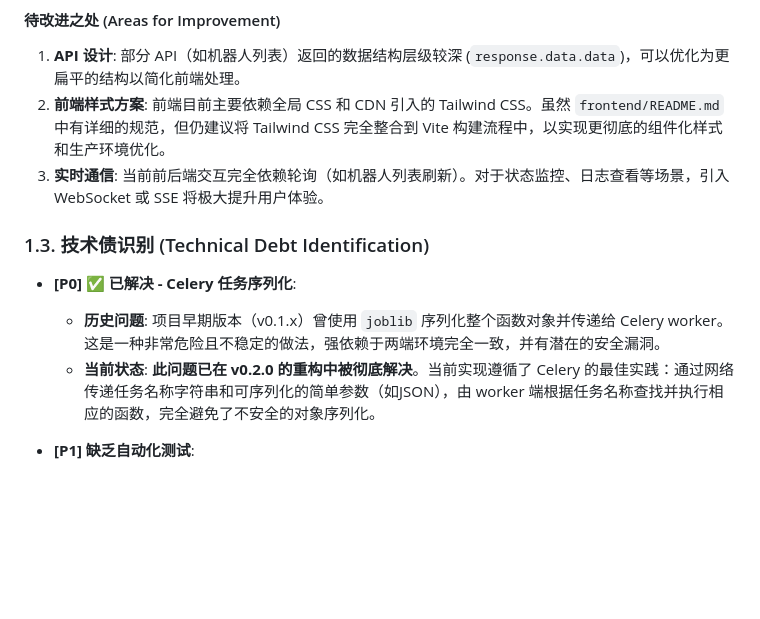
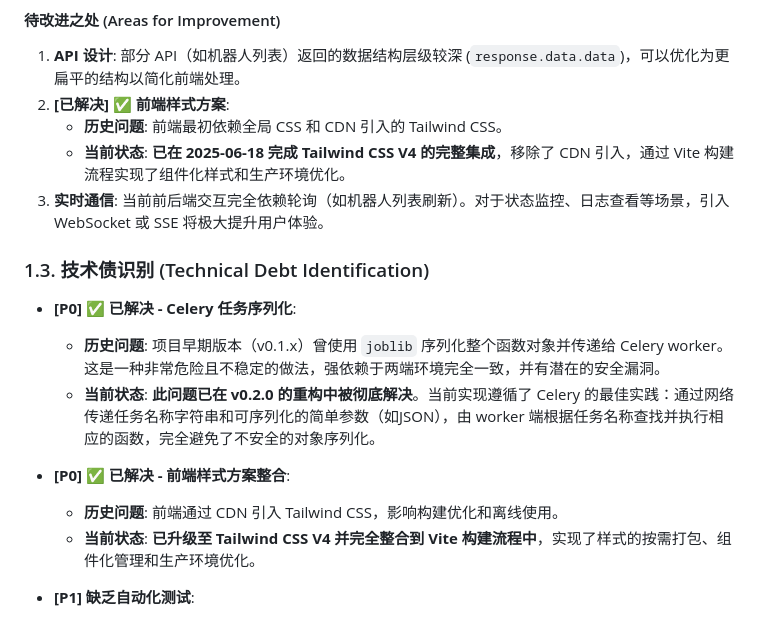
Before and after one commit to Wangnov/OpenGewe, a Markdown page: OpenGewe-WebPanel-Development-Plan.md, the part around the change printed below. Rendered like a GitHub page; blank space fills up the shorter version.

```diff
--- a/OpenGewe-WebPanel-Development-Plan.md
+++ b/OpenGewe-WebPanel-Development-Plan.md
@@ -44,7 +44,9 @@
 #### 待改进之处 (Areas for Improvement)
 
 1.  **API 设计**: 部分 API（如机器人列表）返回的数据结构层级较深 (`response.data.data`)，可以优化为更扁平的结构以简化前端处理。
-2.  **前端样式方案**: 前端目前主要依赖全局 CSS 和 CDN 引入的 Tailwind CSS。虽然 `frontend/README.md` 中有详细的规范，但仍建议将 Tailwind CSS 完全整合到 Vite 构建流程中，以实现更彻底的组件化样式和生产环境优化。
+2.  **[已解决] ✅ 前端样式方案**:
+    - **历史问题**: 前端最初依赖全局 CSS 和 CDN 引入的 Tailwind CSS。
+    - **当前状态**: **已在 2025-06-18 完成 Tailwind CSS V4 的完整集成**，移除了 CDN 引入，通过 Vite 构建流程实现了组件化样式和生产环境优化。
 3.  **实时通信**: 当前前后端交互完全依赖轮询（如机器人列表刷新）。对于状态监控、日志查看等场景，引入 WebSocket 或 SSE 将极大提升用户体验。
 
 ### 1.3. 技术债识别 (Technical Debt Identification)
@@ -52,6 +54,10 @@
 - **[P0] ✅ <font color="green">已解决</font> - Celery 任务序列化**:
   - **历史问题**: 项目早期版本（v0.1.x）曾使用 `joblib` 序列化整个函数对象并传递给 Celery worker。这是一种非常危险且不稳定的做法，强依赖于两端环境完全一致，并有潜在的安全漏洞。
   - **当前状态**: **此问题已在 v0.2.0 的重构中被彻底解决**。当前实现遵循了 Celery 的最佳实践：通过网络传递任务名称字符串和可序列化的简单参数（如JSON），由 worker 端根据任务名称查找并执行相应的函数，完全避免了不安全的对象序列化。
+
+- **[P0] ✅ <font color="green">已解决</font> - 前端样式方案整合**:
+  - **历史问题**: 前端通过 CDN 引入 Tailwind CSS，影响构建优化和离线使用。
+  - **当前状态**: **已升级至 Tailwind CSS V4 并完全整合到 Vite 构建流程中**，实现了样式的按需打包、组件化管理和生产环境优化。
 
 - **[P1] 缺乏自动化测试**:
   - **问题**: 项目几乎完全没有单元测试、集成测试或端到端测试。
```
Also changed, not shown: other parts of OpenGewe-WebPanel-Development-Plan.md (+43 -6 lines).
